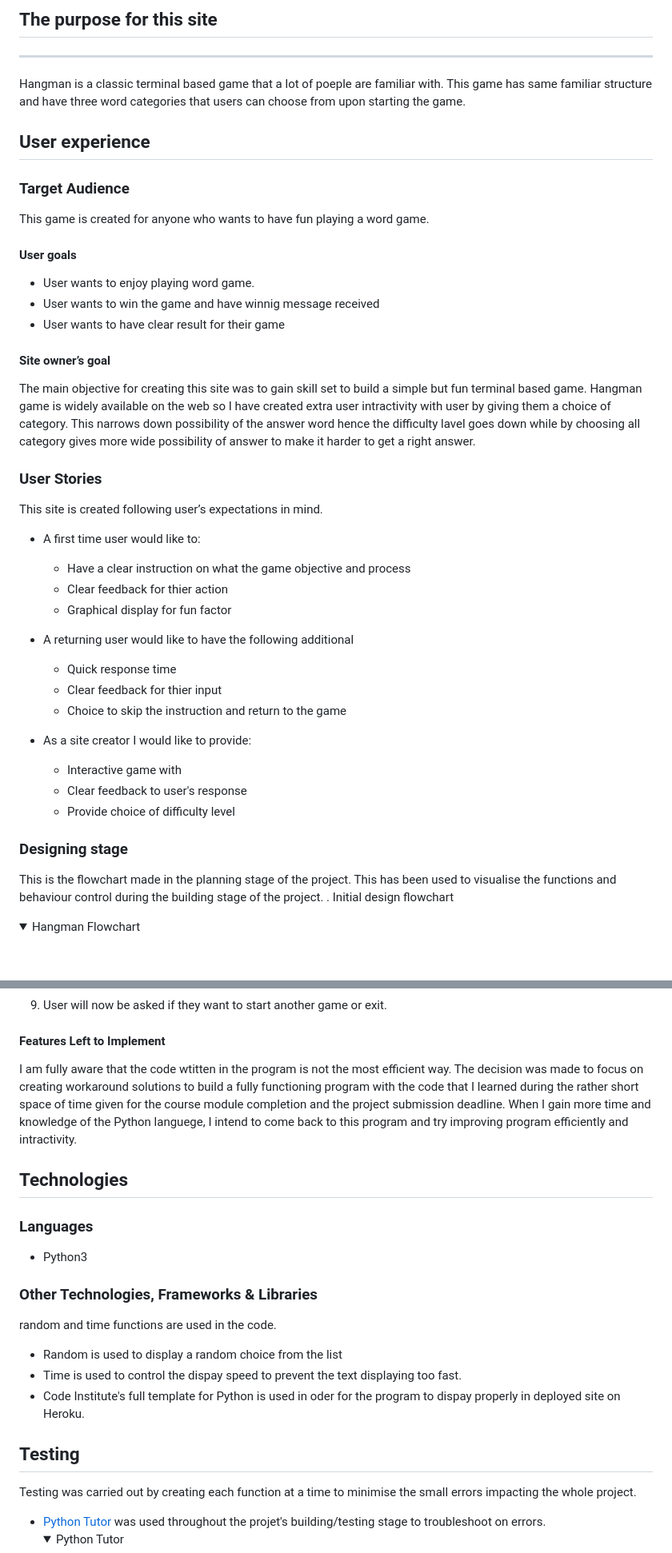
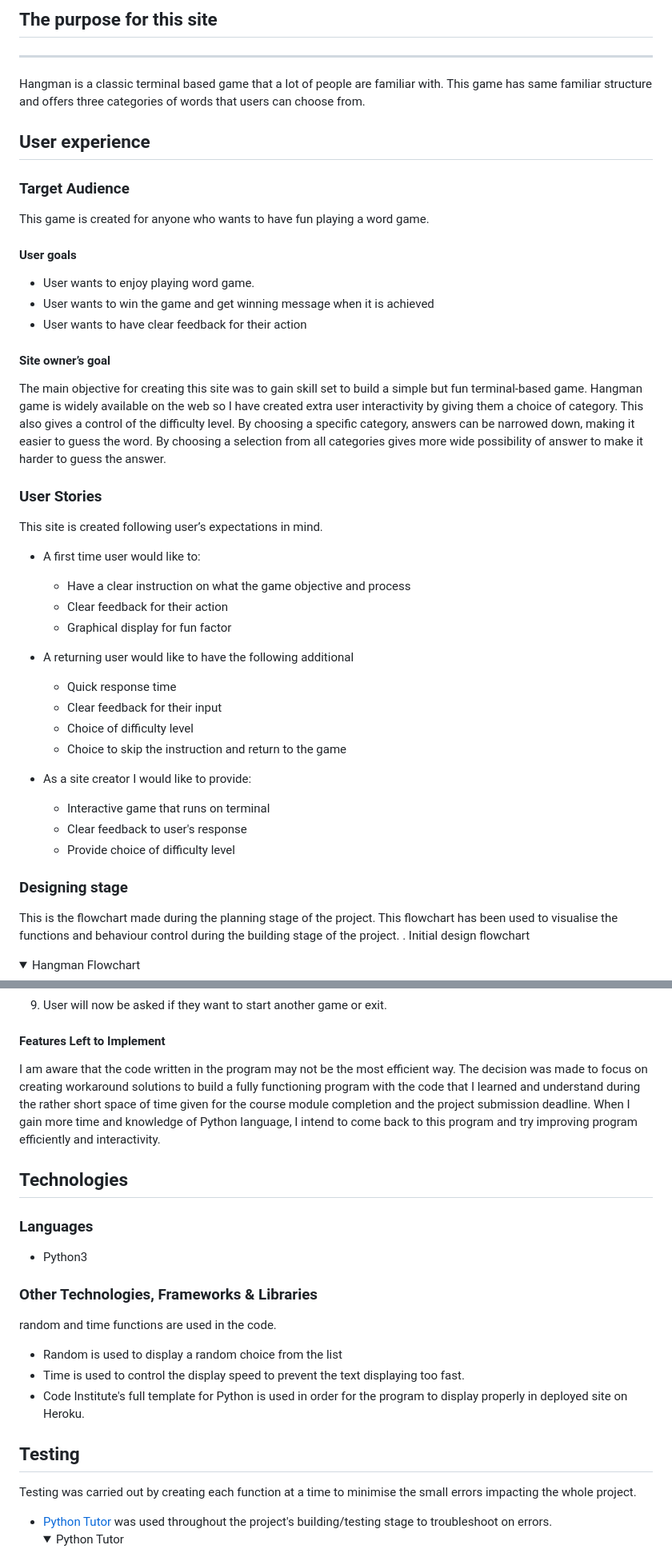
Before and after one commit to mwmlln/hangman, a Markdown page: README.md, 2 parts joined by grey strips. Shown: that part at 80% size. Rendered like a GitHub page; folded sections open; blank space fills up the shorter version.

```diff
--- a/README.md
+++ b/README.md
@@ -10,8 +12,8 @@ Here is a link to the live project: [Hangman](https://https://pp3-hangman.heroku
 
 ## The purpose for this site
 ---
-Hangman is a classic terminal based game that a lot of poeple are familiar with.
-This game has same familiar structure and have three word categories that users can choose from upon starting the game.
+Hangman is a classic terminal based game that a lot of people are familiar with.
+This game has same familiar structure and offers three categories of words that users can choose from.
 
 
 ## User experience
@@ -23,14 +25,14 @@ This game is created for anyone who wants to have fun playing a word game.
 ####  User goals
 
 * User wants to enjoy playing word game.
-* User wants to win the game and have winnig message received
-* User wants to have clear result for their game
+* User wants to win the game and get winning message when it is achieved
+* User wants to have clear feedback for their action
 
 
 ####  Site owner’s goal
 
-The main objective for creating this site was to gain skill set to build a simple but fun terminal based game.
-Hangman game is widely available on the web so I have created extra user intractivity with user by giving them a choice of category. This narrows down possibility of the answer word hence the difficulty lavel goes down while by choosing all category gives more wide possibility of answer to make it harder to get a right answer.
+The main objective for creating this site was to gain skill set to build a simple but fun terminal-based game.
+Hangman game is widely available on the web so I have created extra user interactivity by giving them a choice of category. This also gives a control of the difficulty level. By choosing a specific category, answers can be narrowed down, making it easier to guess the word. By choosing a selection from all categories gives more wide possibility of answer to make it harder to guess the answer.
 
 ###  User Stories
 
@@ -38,24 +40,25 @@ This site is created following user’s expectations in mind.
 
 * A first time user would like to:
     * Have a clear instruction on what the game objective and process
-    * Clear feedback for thier action
+    * Clear feedback for their action
     * Graphical display for fun factor
 
 
 * A returning user would like to have the following additional
    * Quick response time
-   * Clear feedback for thier input
+   * Clear feedback for their input
+   * Choice of difficulty level
    * Choice to skip the instruction and return to the game
 
 * As a site creator I would like to provide:
-  * Interactive game with
+  * Interactive game that runs on terminal
   * Clear feedback to user's response
   * Provide choice of difficulty level
 
 
 ###  Designing stage
 
-This is the flowchart made in the planning stage of the project. This has been used to visualise the functions and behaviour control during the building stage of the project.
+This is the flowchart made during the planning stage of the project. This flowchart has been used to visualise the functions and behaviour control during the building stage of the project.
 .
 Initial design flowchart
 <details><summary>Hangman Flowchart</summary>
@@ -122,8 +126,8 @@ If y is pressed for yes, instruction will be displayed.
 
 #### Features Left to Implement
 
-I am fully aware that the code wtitten in the program is not the most efficient way. The decision was made to focus on creating workaround solutions to build a fully functioning program with the code that I learned during the rather short space of time given for the course module completion and the project submission deadline.
-When I gain more time and knowledge of the Python languege, I intend to come back to this program and try improving program efficiently and intractivity.
+I am aware that the code written in the program may not be the most efficient way. The decision was made to focus on creating workaround solutions to build a fully functioning program with the code that I learned and understand during the rather short space of time given for the course module completion and the project submission deadline.
+When I gain more time and knowledge of Python language, I intend to come back to this program and try improving program efficiently and interactivity.
 
 
 ##  Technologies
@@ -135,15 +139,15 @@ When I gain more time and knowledge of the Python languege, I intend to come bac
 ###  Other Technologies, Frameworks & Libraries
 random and time functions are used in the code.
 * Random is used to display a random choice from the list
-* Time is used to control the dispay speed to prevent the text displaying too fast.
-* Code Institute's full template for Python is used in oder for the program to dispay properly in deployed site on Heroku.
+* Time is used to control the display speed to prevent the text displaying too fast.
+* Code Institute's full template for Python is used in order for the program to display properly in deployed site on Heroku.
 
 
 
 ##  Testing
 Testing was carried out by creating each function at a time to minimise the small errors impacting the whole project.
 
-* [Python Tutor](http://pythontutor.com/visualize.html#mode=edit) was used throughout the projet's building/testing stage to troubleshoot on errors.
+* [Python Tutor](http://pythontutor.com/visualize.html#mode=edit) was used throughout the project's building/testing stage to troubleshoot on errors.
     <details><summary>Python Tutor</summary>
     <img src="ss_images/category_while_repeat_python_tutor.jpg" width="500">
           </details>
```
Also changed, not shown: other parts of README.md (+40 -29 lines), ss_images/instruction_ss.jpg (added).
